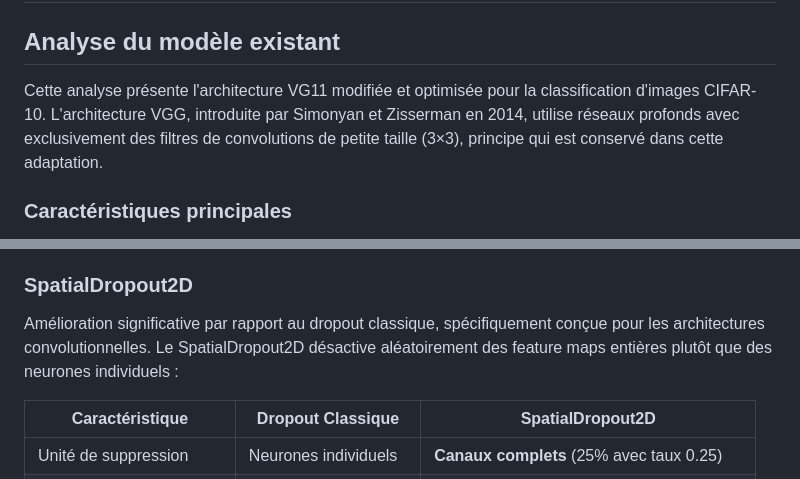
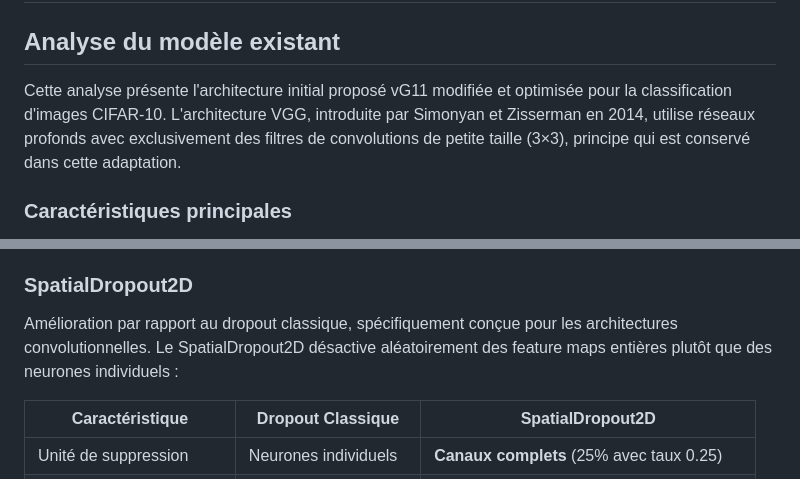
Before and after one commit to josselinteste/projet_es_ia_embarquee_CHALIN_TESTE, a Markdown page: README.md, 2 parts joined by grey strips. Drawn GitHub-style.

```diff
--- a/README.md
+++ b/README.md
@@ -87,7 +87,7 @@ Le graphique **`bfa_attack_vs_random.png`** illustre la différence d’impact e
 ## Analyse du modèle existant
 
 
-Cette analyse présente l'architecture VG11 modifiée et optimisée pour la classification d'images CIFAR-10. L'architecture VGG, introduite par Simonyan et Zisserman en 2014, utilise réseaux profonds avec exclusivement des filtres de convolutions de petite taille (3×3), principe qui est conservé dans cette adaptation.
+Cette analyse présente l'architecture initial proposé vG11 modifiée et optimisée pour la classification d'images CIFAR-10. L'architecture VGG, introduite par Simonyan et Zisserman en 2014, utilise réseaux profonds avec exclusivement des filtres de convolutions de petite taille (3×3), principe qui est conservé dans cette adaptation.
 
 ### Caractéristiques principales
 
@@ -165,7 +165,7 @@ La formule mathématique appliquée est : `x̂ = (x - μ_batch) / √(σ²_batch
 
 ### SpatialDropout2D
 
-Amélioration significative par rapport au dropout classique, spécifiquement conçue pour les architectures convolutionnelles. Le SpatialDropout2D désactive aléatoirement des feature maps entières plutôt que des neurones individuels :
+Amélioration  par rapport au dropout classique, spécifiquement conçue pour les architectures convolutionnelles. Le SpatialDropout2D désactive aléatoirement des feature maps entières plutôt que des neurones individuels :
 
 | Caractéristique | Dropout Classique | SpatialDropout2D |
 |-----------------|-------------------|------------------|
```
